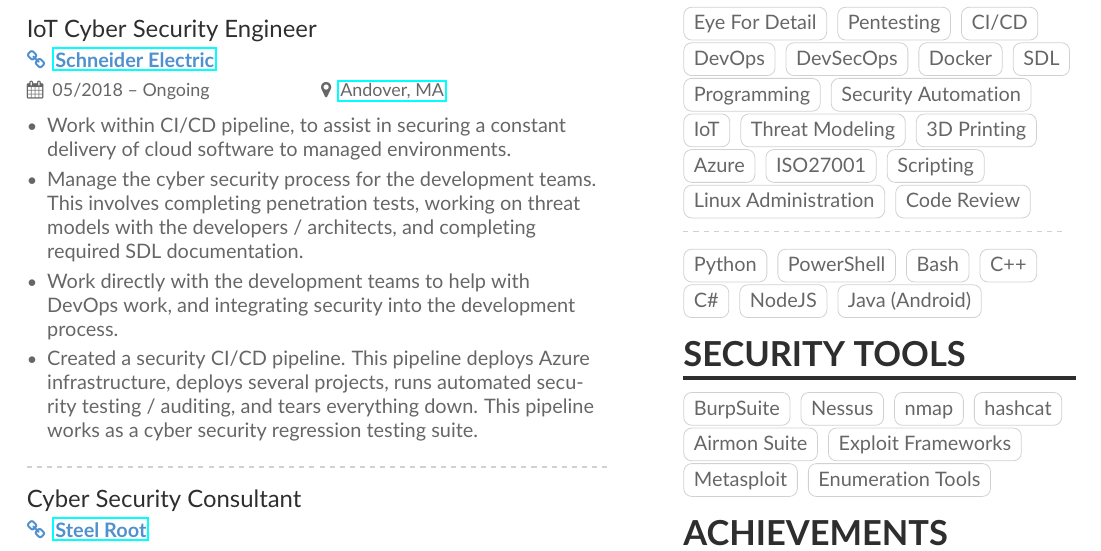
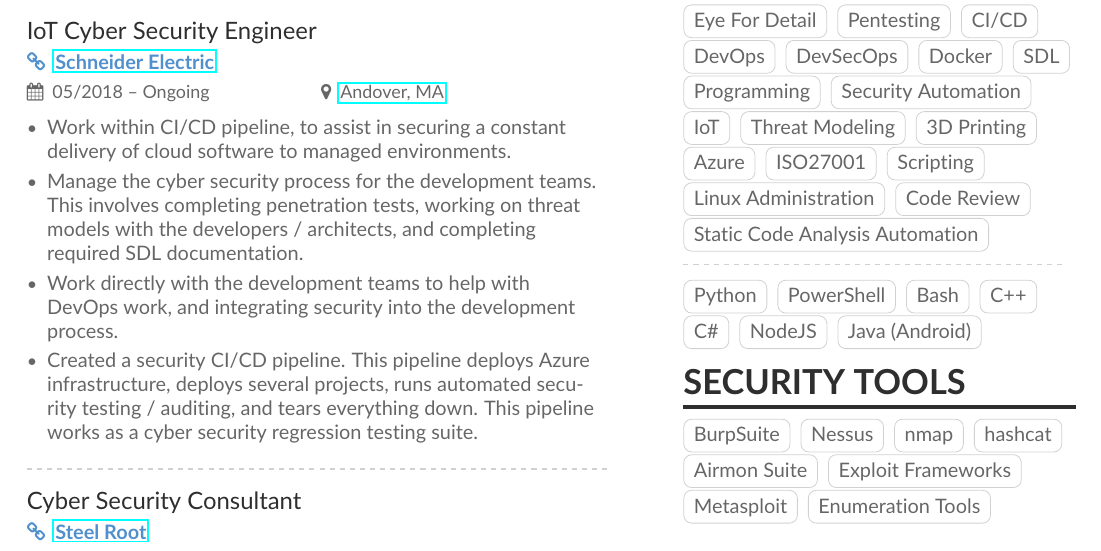
Before and after one commit to zchryr/resume, a LaTeX document (main.tex): part of the page, cut so that both start at the same text. Compiled offline with pdfLaTeX.

Commit message:
Added Static Code Analysis experience.

```diff
--- a/main.tex
+++ b/main.tex
@@ -115,6 +115,7 @@
 \cvtag{Scripting}\\
 \cvtag{Linux Administration}
 \cvtag{Code Review}
+\cvtag{Static Code Analysis Automation}
 
 \divider\smallskip
 
```
Also changed, not shown: Zachary-Rohrbach-Resume.pdf.
